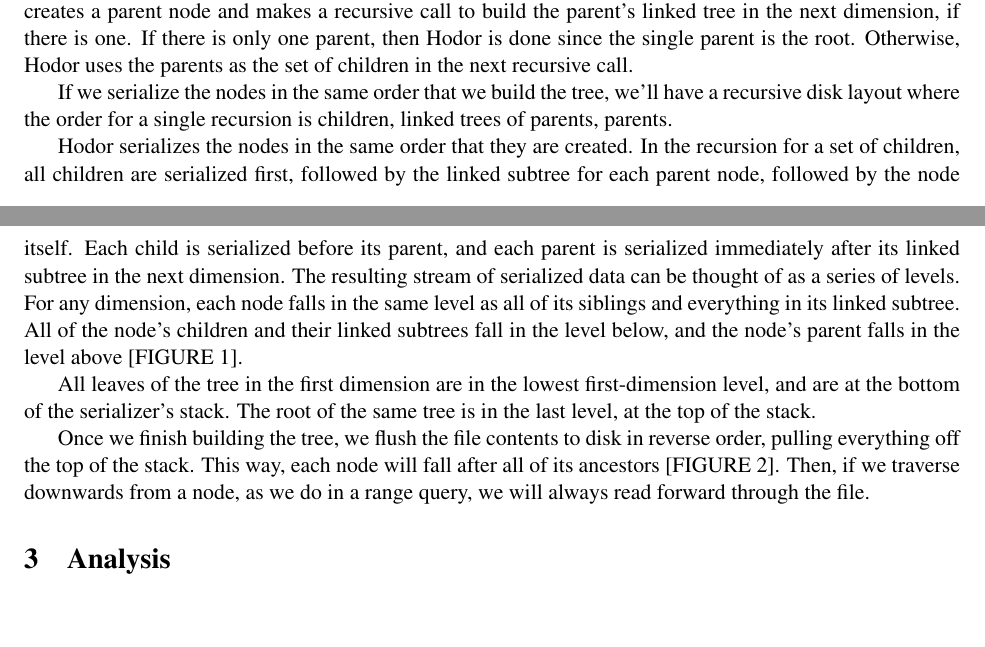
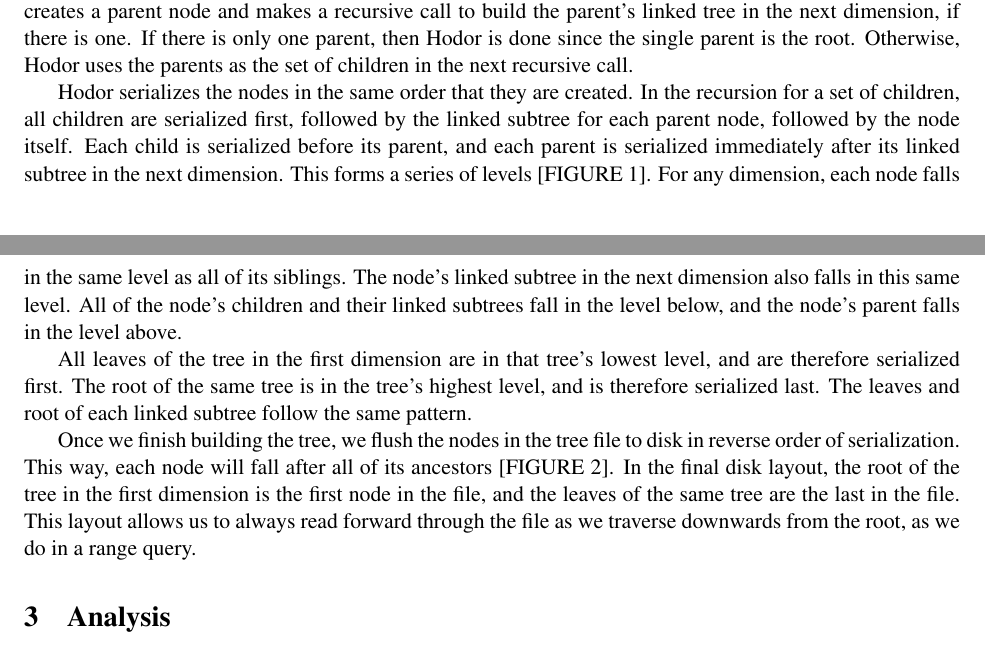
Before and after one commit to ktsiegel/buzhug-ort, a LaTeX document (hodor.tex): two parts of pages 3 and 5 of 6, joined at a grey line, cut so that both start at the same text, the shorter picture padded with empty space. Compiled offline with pdfLaTeX.

Commit message:
tree serialization design edits

```diff
--- a/hodor.tex
+++ b/hodor.tex
@@ -193,30 +193,29 @@ in the next recursive call.
     \caption{Awesome Image}
 \end{figure}
 
-If we serialize the nodes in the same order that we build the tree, we'll have
-a recursive disk layout where the order for a single recursion is children,
-linked trees of parents, parents.
-
 % move fig 1 here
 Hodor serializes the nodes in the same order that they are created. In the
 recursion for a set of children, all children are serialized first, followed by
-the linked subtree for each parent node, followed by the node itself. Each child
-is serialized before its parent, and each parent is serialized immediately after
-its linked subtree in the next dimension. The resulting stream of serialized
-data can be thought of as a series of levels. For any dimension, each node falls
-in the same level as all of its siblings and everything in its linked subtree.
-All of the node's children and their linked subtrees fall in the level below,
-and the node's parent falls in the level above [FIGURE 1].
+the linked subtree for each parent node, followed by the node itself. Each
+child is serialized before its parent, and each parent is serialized
+immediately after its linked subtree in the next dimension. This forms a series
+of levels [FIGURE 1]. For any dimension, each node falls in the same level as
+all of its siblings. The node's linked subtree in the next dimension also falls
+in this same level. All of the node's children and their linked subtrees fall
+in the level below, and the node's parent falls in the level above.
 
-All leaves of the tree in the first dimension are in the lowest first-dimension
-level, and are at the bottom of the serializer's stack. The root of the same
-tree is in the last level, at the top of the stack.
+All leaves of the tree in the first dimension are in that tree's lowest level,
+and are therefore serialized first. The root of the same tree is in the tree's
+highest level, and is therefore serialized last. The leaves and root of each
+linked subtree follow the same pattern.
 
 % move fig 2 here
-Once we finish building the tree, we flush the file contents to disk in reverse
-order, pulling everything off the top of the stack. This way, each node will
-fall after all of its ancestors [FIGURE 2]. Then, if we traverse downwards from
-a node, as we do in a range query, we will always read forward through the file.
+Once we finish building the tree, we flush the nodes in the tree file to disk
+in reverse order of serialization. This way, each node will fall after all of
+its ancestors [FIGURE 2]. In the final disk layout, the root of the tree in the
+first dimension is the first node in the file, and the leaves of the same tree
+are the last in the file. This layout allows us to always read forward through
+the file as we traverse downwards from the root, as we do in a range query.
 
 \section{Analysis}
 
```
